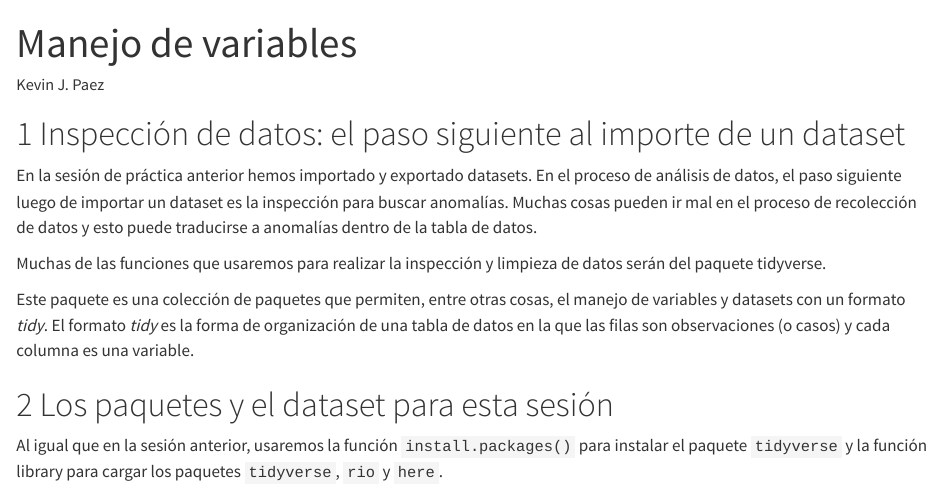
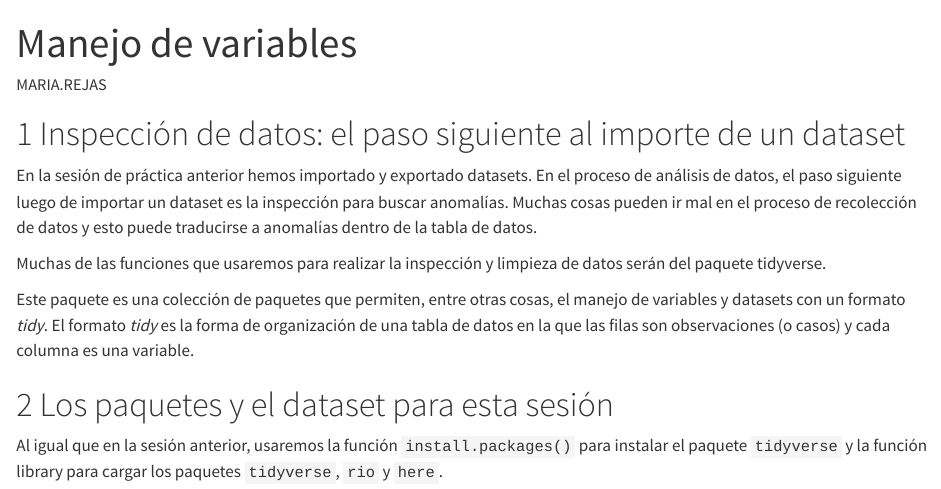
Before and after one commit to mariajoserejasalvites/PROYECTO-_FINAL.1, a Quarto document (03_manejo_de_variables 2,0.qmd): the page in a window 1100 px wide, from its top. Rendered offline with R 4.5, knitr and Pandoc in place of Quarto, with nearby package versions; some code elsewhere in the file could not run offline; long lines of code are wrapped; column names are cleaned by a stand-in for the janitor package; common packages that the code uses without loading them are loaded.

Commit message:
Update 03_manejo_de_variables 2,0.qmd

```diff
--- a/03_manejo_de_variables 2,0.qmd
+++ b/03_manejo_de_variables 2,0.qmd
@@ -1,6 +1,6 @@
 ---
 title: "Manejo de variables"
-author: "Kevin J. Paez"
+author: "MARIA.REJAS"
 format: html
 editor: visual
 ---
```
